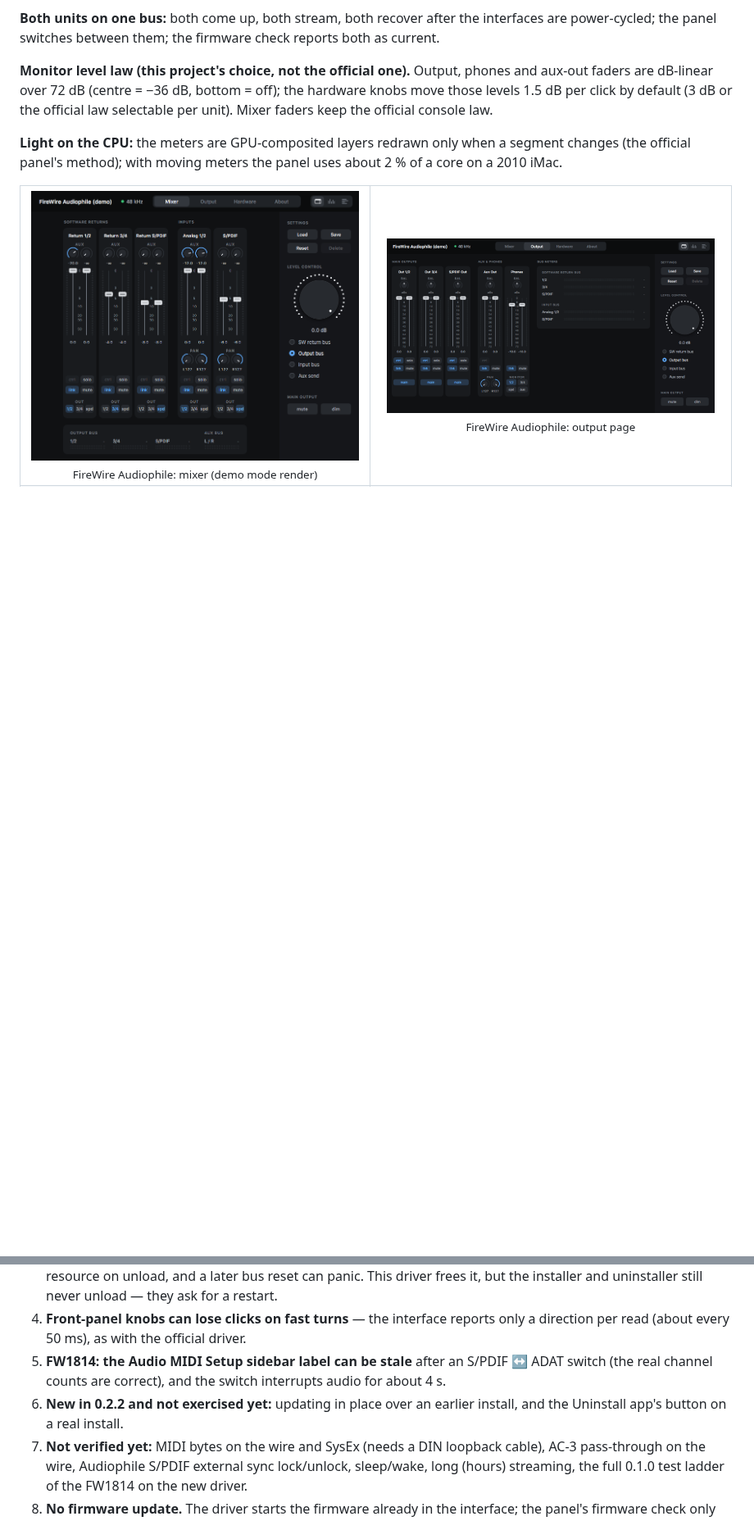
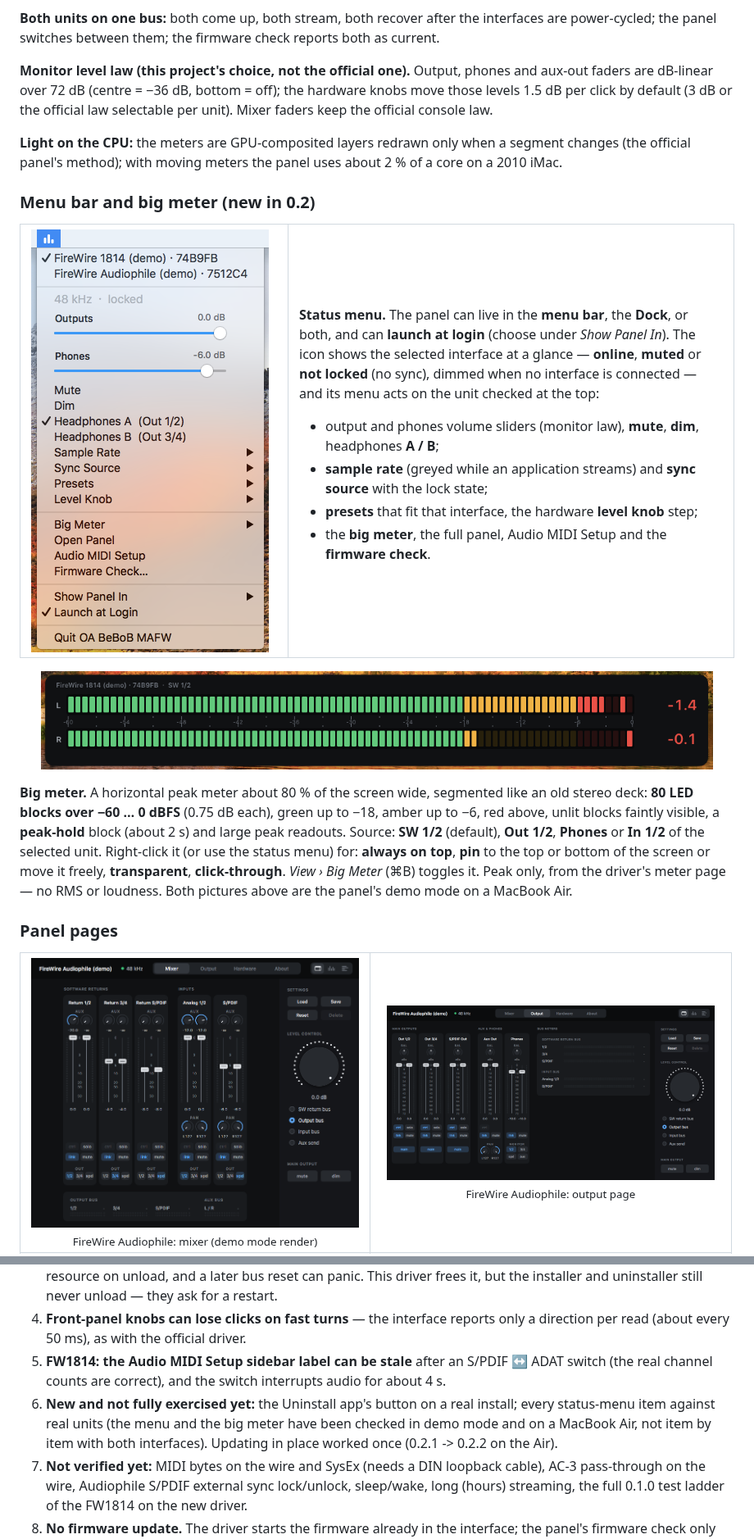
Before and after one commit to bhsardinha/OA-BeBoB-MAFW, a Markdown page: README.md, 2 parts joined by grey strips. Shown at 82% size. Rendered like a GitHub page; pictures changed too: docs/images/big-meter.png (added), docs/images/status-menu.png (added); blank space fills up the shorter version.

Commit message:
README: status menu and big meter, with screenshots
Co-Authored-By: Claude Opus 5.5 <noreply@anthropic.com>

```diff
--- a/README.md
+++ b/README.md
@@ -40,6 +40,30 @@ The FireWire 1814 (18 in / 14 out) and the FireWire Audiophile (4 in / 6 out) ar
 **Monitor level law (this project's choice, not the official one).** Output, phones and aux-out faders are dB-linear over 72 dB (centre = −36 dB, bottom = off); the hardware knobs move those levels 1.5 dB per click by default (3 dB or the official law selectable per unit). Mixer faders keep the official console law.
 
 **Light on the CPU:** the meters are GPU-composited layers redrawn only when a segment changes (the official panel's method); with moving meters the panel uses about 2 % of a core on a 2010 iMac.
+
+### Menu bar and big meter (new in 0.2)
+
+<table>
+<tr>
+<td valign="top" width="300"><img src="docs/images/status-menu.png" width="290" alt="Status menu of OA BeBoB MAFW"></td>
+<td valign="top">
+
+**Status menu.** The panel can live in the **menu bar**, the **Dock**, or both, and can **launch at login** (choose under *Show Panel In*). The icon shows the selected interface at a glance — **online**, **muted** or **not locked** (no sync), dimmed when no interface is connected — and its menu acts on the unit checked at the top:
+
+- output and phones volume sliders (monitor law), **mute**, **dim**, headphones **A / B**;
+- **sample rate** (greyed while an application streams) and **sync source** with the lock state;
+- **presets** that fit that interface, the hardware **level knob** step;
+- the **big meter**, the full panel, Audio MIDI Setup and the **firmware check**.
+
+</td>
+</tr>
+</table>
+
+<p align="center"><img src="docs/images/big-meter.png" width="820" alt="Big meter"></p>
+
+**Big meter.** A horizontal peak meter about 80 % of the screen wide, segmented like an old stereo deck: **80 LED blocks over −60 … 0 dBFS** (0.75 dB each), green up to −18, amber up to −6, red above, unlit blocks faintly visible, a **peak-hold** block (about 2 s) and large peak readouts. Source: **SW 1/2** (default), **Out 1/2**, **Phones** or **In 1/2** of the selected unit. Right-click it (or use the status menu) for: **always on top**, **pin** to the top or bottom of the screen or move it freely, **transparent**, **click-through**. *View › Big Meter* (⌘B) toggles it. Peak only, from the driver's meter page — no RMS or loudness. Both pictures above are the panel's demo mode on a MacBook Air.
+
+### Panel pages
 
 <table>
 <tr>
@@ -96,7 +120,7 @@ Never copy an untested kext into `/Library/Extensions` (a panicking kext there b
 3. **Never unload the driver while a unit is attached** (`kextunload`): the official design does not free a FireWire resource on unload, and a later bus reset can panic. This driver frees it, but the installer and uninstaller still never unload — they ask for a restart.
 4. **Front-panel knobs can lose clicks on fast turns** — the interface reports only a direction per read (about every 50 ms), as with the official driver.
 5. **FW1814: the Audio MIDI Setup sidebar label can be stale** after an S/PDIF ↔ ADAT switch (the real channel counts are correct), and the switch interrupts audio for about 4 s.
-6. **New in 0.2.2 and not exercised yet:** updating in place over an earlier install, and the Uninstall app's button on a real install.
+6. **New and not fully exercised yet:** the Uninstall app's button on a real install; every status-menu item against real units (the menu and the big meter have been checked in demo mode and on a MacBook Air, not item by item with both interfaces). Updating in place worked once (0.2.1 -> 0.2.2 on the Air).
 7. **Not verified yet:** MIDI bytes on the wire and SysEx (needs a DIN loopback cable), AC-3 pass-through on the wire, Audiophile S/PDIF external sync lock/unlock, sleep/wake, long (hours) streaming, the full 0.1.0 test ladder of the FW1814 on the new driver.
 8. **No firmware update.** The driver starts the firmware already in the interface; the panel's firmware check only reads it. Nothing writes flash.
 9. **FW1814 at 176.4 / 192 kHz:** digital ports and the DSP mixer are off (hardware); a loopback of analog inputs at 192 kHz read silence once, unexplained.
```
Also changed, not shown: docs/system-map/PROVENANCE-RESOLUTIONS.md (+4 -0 lines), 2 other files.
